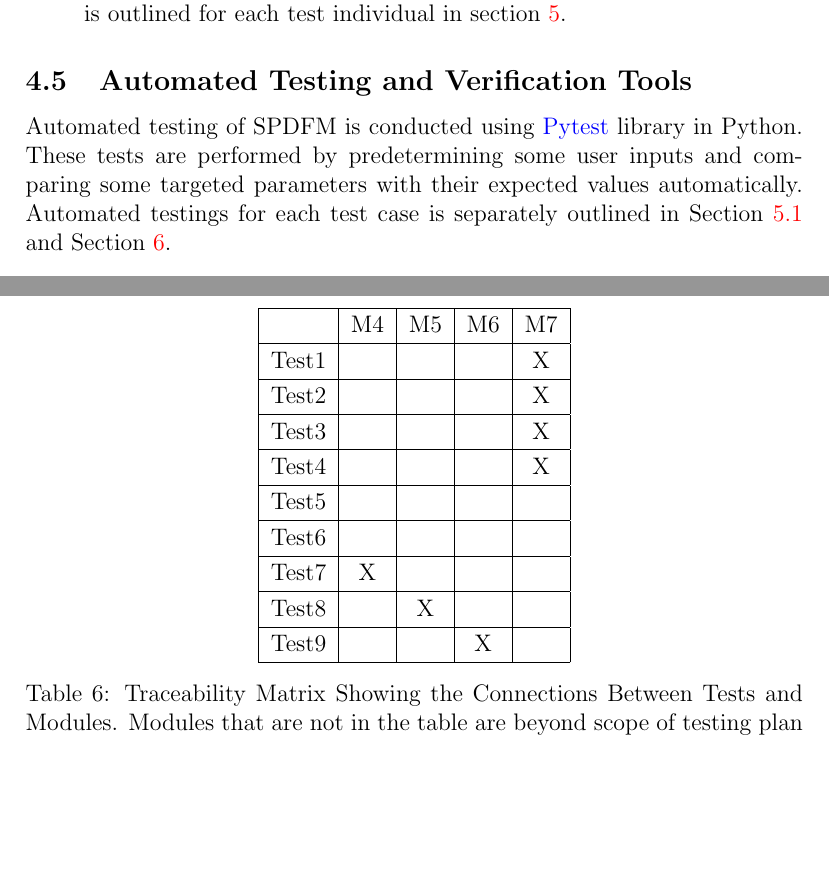
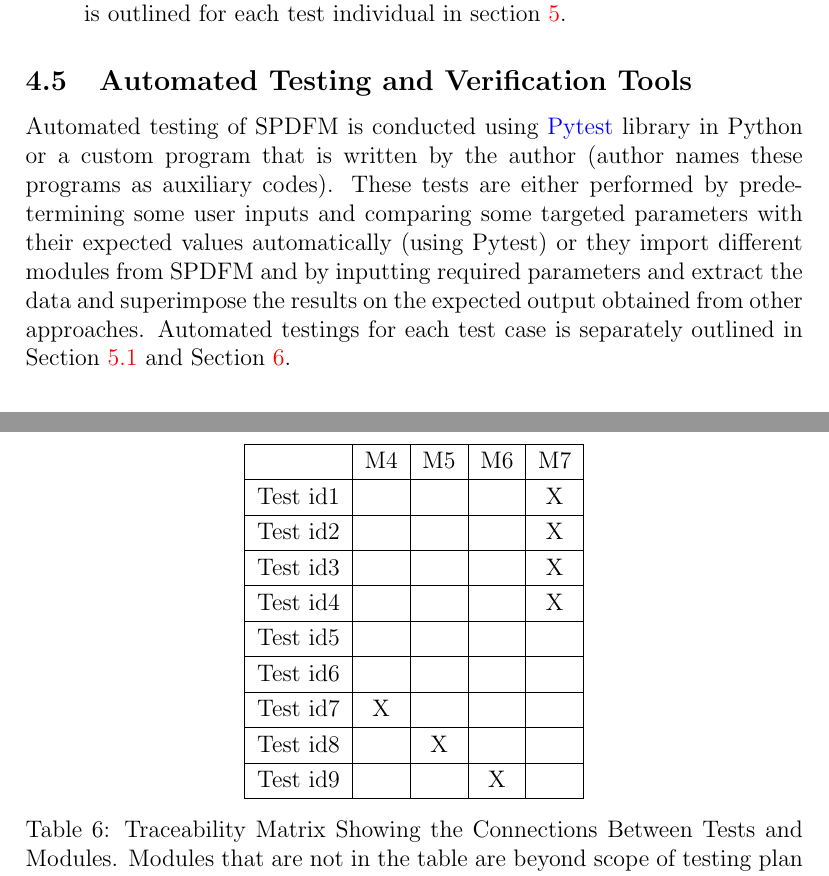
Before and after one commit to LeilaMousapour/SPDFM, a LaTeX document (docs/VnVPlan/VnVPlan.tex): two parts of pages 9 and 23 of 27, joined at a grey line, cut so that both start at the same text, the shorter picture padded with empty space. Compiled offline with pdfLaTeX.

Commit message:
minor revise

```diff
--- a/docs/VnVPlan/VnVPlan.tex
+++ b/docs/VnVPlan/VnVPlan.tex
@@ -136,8 +136,8 @@ The implementation shall be verified in the following ways:
 
 \subsection{Automated Testing and Verification Tools}
 
-Automated testing of \progname{} is conducted using \href{pytest.org}{Pytest} library in Python.
-These tests are performed by predetermining some user inputs and comparing some targeted  parameters with their expected values automatically. Automated testings for each test case is separately outlined in Section \ref{func} and Section \ref{utest}.
+Automated testing of \progname{} is conducted using \href{pytest.org}{Pytest} library in Python or a custom program that is written by the author (author names these programs as auxiliary codes).
+These tests are either performed by predetermining some user inputs and comparing some targeted  parameters with their expected values automatically (using Pytest) or they import different modules from \progname{} and by inputting required parameters and extract the data and superimpose the results on the expected output obtained from other approaches. Automated testings for each test case is separately outlined in Section \ref{func} and Section \ref{utest}.
 
 \subsection{Software Validation Plan}
 
@@ -797,15 +797,15 @@ The connections between tests and modules is indicated in Table \ref{Table:B_tra
 		\hline
 		             & M4 & M5 & M6 & M7  \\
 		\hline
-		Test1        && & & X \\ \hline
-		Test2        & & & &X \\ \hline
-		Test3        & & & &X  \\ \hline
-		Test4        & & & &X\\ \hline
-		Test5        & & & &   \\ \hline
-		Test6        & & & &  \\ \hline
-		Test7        &X& & &   \\ \hline
-		Test8        & &X& &   \\ \hline
-		Test9        & & &X&  \\ \hline
+		Test id1        && & & X \\ \hline
+		Test id2        & & & &X \\ \hline
+		Test id3        & & & &X  \\ \hline
+		Test id4        & & & &X\\ \hline
+		Test id5        & & & &   \\ \hline
+		Test id6        & & & &  \\ \hline
+		Test id7        &X& & &   \\ \hline
+		Test id8        & &X& &   \\ \hline
+		Test id9        & & &X&  \\ \hline
 	\end{tabular}
 	\caption{Traceability Matrix Showing the Connections Between Tests and Modules. Modules that are not in the table are beyond scope of testing plan in this work}
 	\label{Table:B_trace}
```
Also changed, not shown: docs/VnVPlan/VnVPlan.pdf, docs/VnVPlan/VnVPlan.tex (18 more changed lines).
